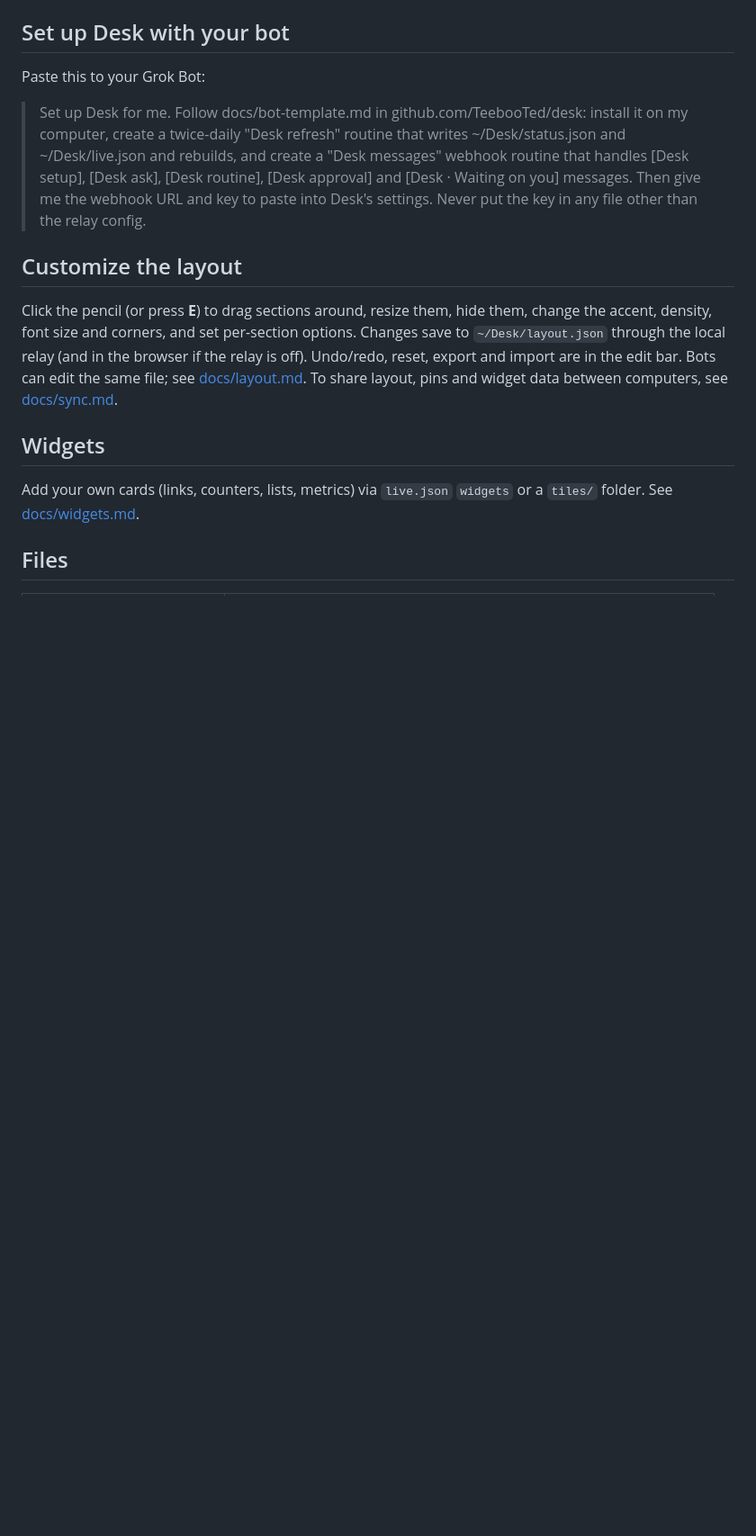
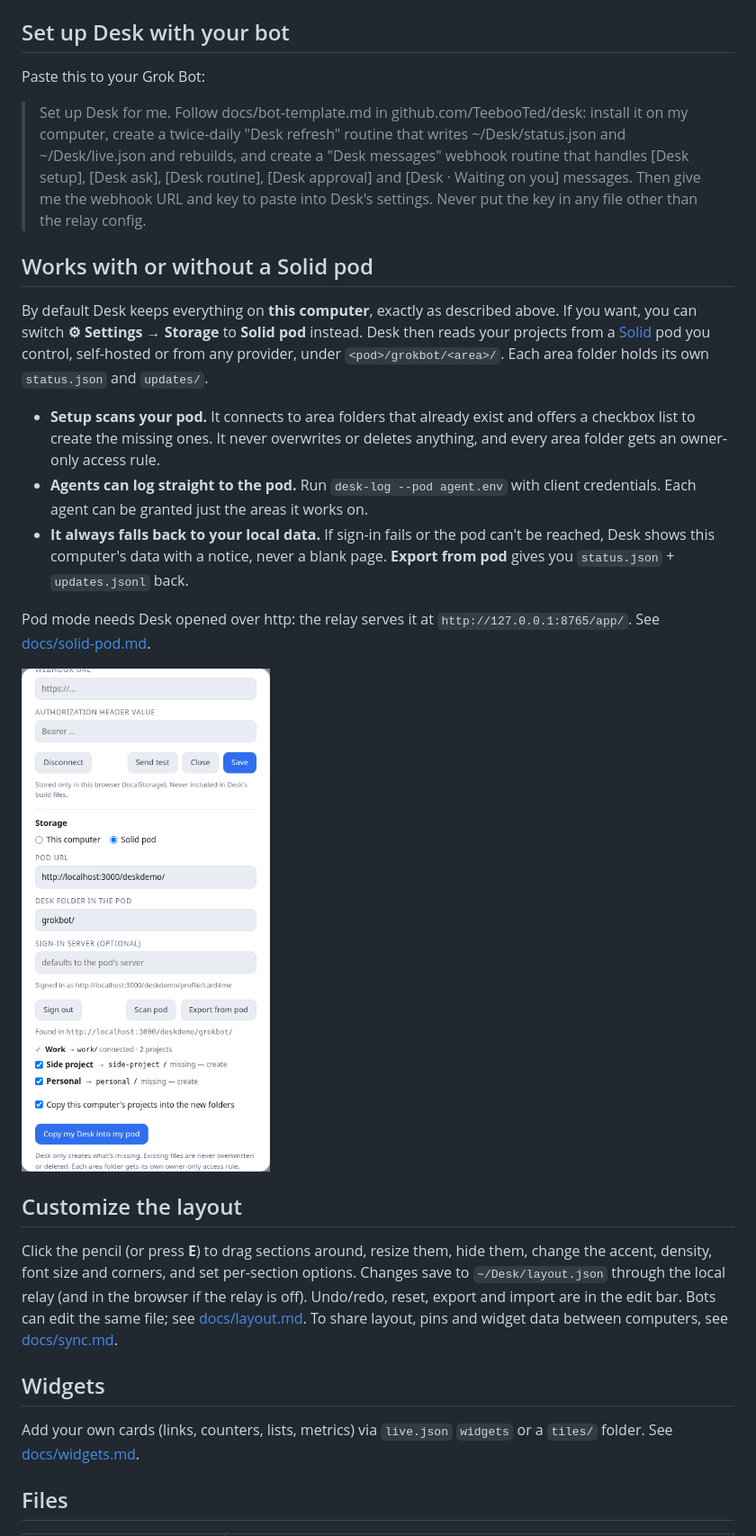
Before and after one commit to TeebooTed/desk, a Markdown page: README.md, the part around one of its changes. Shown at 90% size. Rendered like a GitHub page; pictures changed too: docs/img/solid-pod-connect.png (added); blank space fills up the shorter version.

```diff
--- a/README.md
+++ b/README.md
@@ -27,6 +27,18 @@ Paste this to your Grok Bot:
 
 > Set up Desk for me. Follow docs/bot-template.md in github.com/TeebooTed/desk: install it on my computer, create a twice-daily "Desk refresh" routine that writes ~/Desk/status.json and ~/Desk/live.json and rebuilds, and create a "Desk messages" webhook routine that handles [Desk setup], [Desk ask], [Desk routine], [Desk approval] and [Desk · Waiting on you] messages. Then give me the webhook URL and key to paste into Desk's settings. Never put the key in any file other than the relay config.
 
+## Works with or without a Solid pod
+
+By default Desk keeps everything on **this computer**, exactly as described above. If you want, you can switch **⚙︎ Settings → Storage** to **Solid pod** instead. Desk then reads your projects from a [Solid](https://solidproject.org/) pod you control, self-hosted or from any provider, under `<pod>/grokbot/<area>/`. Each area folder holds its own `status.json` and `updates/`.
+
+- **Setup scans your pod.** It connects to area folders that already exist and offers a checkbox list to create the missing ones. It never overwrites or deletes anything, and every area folder gets an owner-only access rule.
+- **Agents can log straight to the pod.** Run `desk-log --pod agent.env` with client credentials. Each agent can be granted just the areas it works on.
+- **It always falls back to your local data.** If sign-in fails or the pod can't be reached, Desk shows this computer's data with a notice, never a blank page. **Export from pod** gives you `status.json` + `updates.jsonl` back.
+
+Pod mode needs Desk opened over http: the relay serves it at `http://127.0.0.1:8765/app/`. See [docs/solid-pod.md](docs/solid-pod.md).
+
+<p><img src="docs/img/solid-pod-connect.png" alt="Connecting to and creating area folders in a Solid pod" width="300"></p>
+
 ## Customize the layout
 
 Click the pencil (or press **E**) to drag sections around, resize them, hide them, change the accent, density, font size and corners, and set per-section options. Changes save to `~/Desk/layout.json` through the local relay (and in the browser if the relay is off). Undo/redo, reset, export and import are in the edit bar. Bots can edit the same file; see [docs/layout.md](docs/layout.md). To share layout, pins and widget data between computers, see [docs/sync.md](docs/sync.md).
```
Also changed, not shown: other parts of README.md (+2 -0 lines), docs/data-format.md (+10 -0 lines), docs/solid-pod.md (added, +188 -0 lines), docs/img/solid-pod-mode.png (added), 10 other files.
